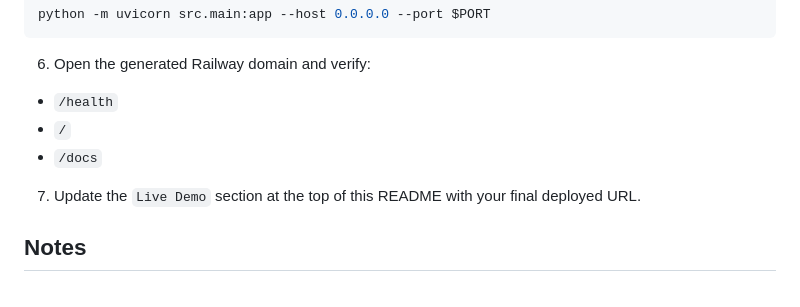
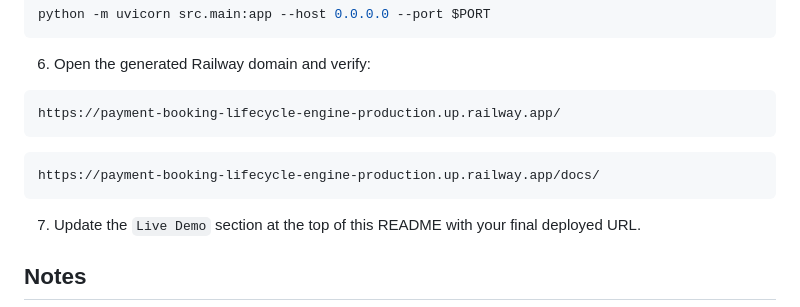
Before and after one commit to 29Ra7jn8iSu0th0ar/payment-booking-lifecycle-engine, a Markdown page: README.md, the part around the change. Drawn GitHub-style.

Commit message:
Update README with live demo URLs
Added live demo URLs to the README for verification.

````diff
--- a/README.md
+++ b/README.md
@@ -311,9 +311,12 @@ DB_CONNECT_RETRY_DELAY=1.5
 python -m uvicorn src.main:app --host 0.0.0.0 --port $PORT
 ```
 6. Open the generated Railway domain and verify:
-- `/health`
-- `/`
-- `/docs`
+```bash
+https://payment-booking-lifecycle-engine-production.up.railway.app/
+```
+```bash
+https://payment-booking-lifecycle-engine-production.up.railway.app/docs/
+```
 7. Update the `Live Demo` section at the top of this README with your final deployed URL.
 
 ## Notes
````
